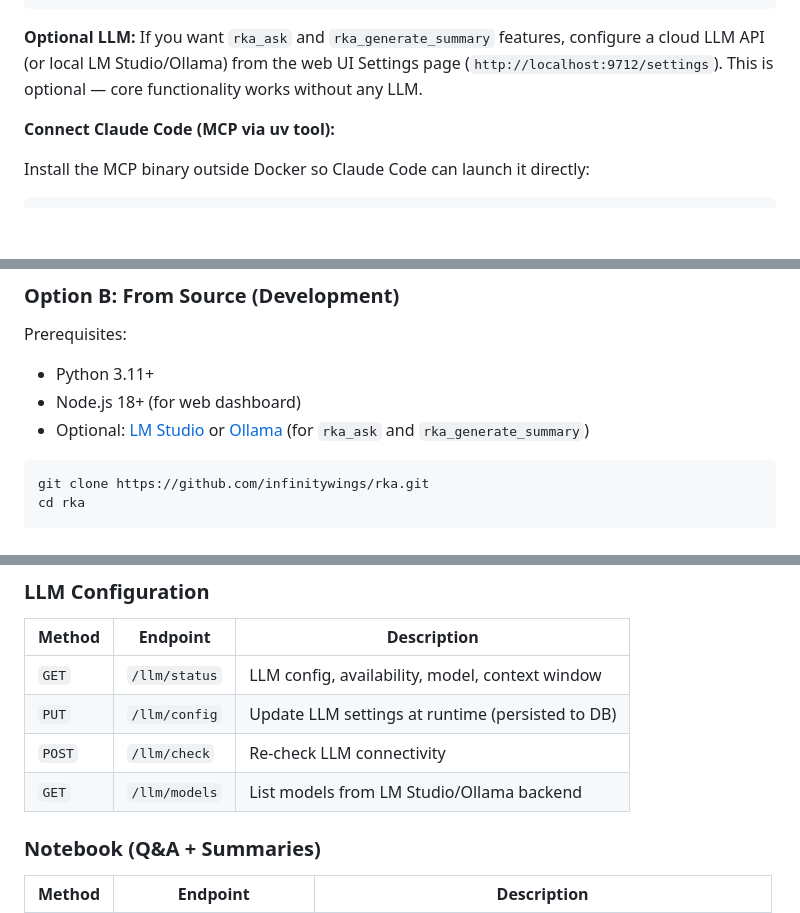
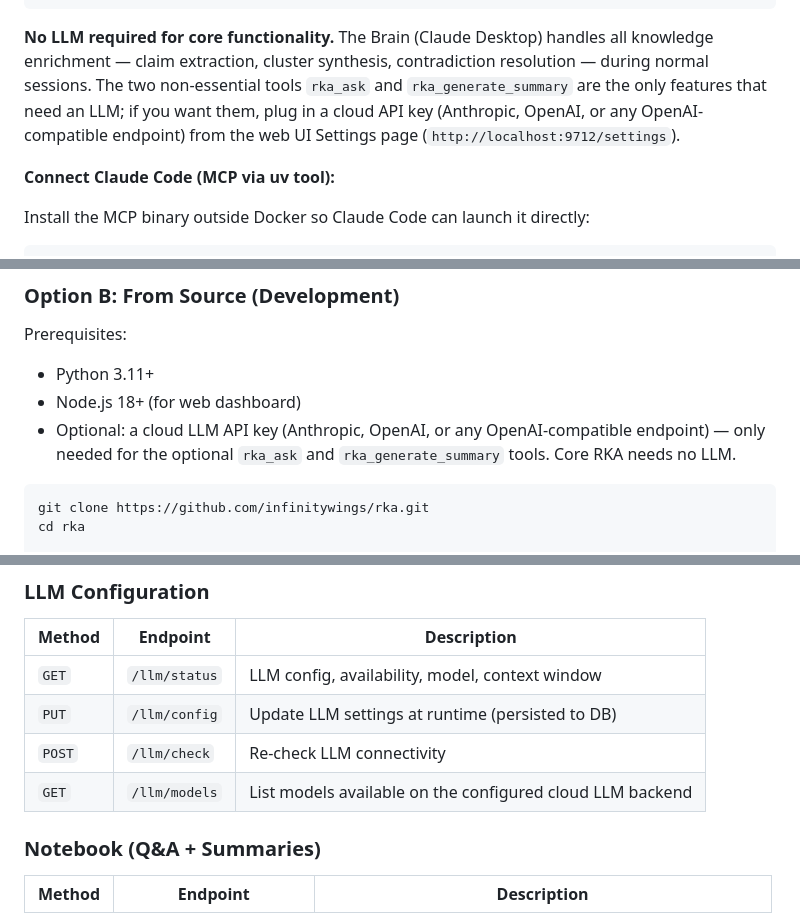
Before and after one commit to infinitywings/rka, a Markdown page: README.md, 3 parts joined by grey strips. Drawn GitHub-style; blank space fills up the shorter version.

````diff
--- a/README.md
+++ b/README.md
@@ -381,7 +381,7 @@ Add to `~/Library/Application Support/Claude/claude_desktop_config.json` (macOS)
 }
 ```
 
-**Optional LLM:** If you want `rka_ask` and `rka_generate_summary` features, configure a cloud LLM API (or local LM Studio/Ollama) from the web UI Settings page (`http://localhost:9712/settings`). This is optional — core functionality works without any LLM.
+**No LLM required for core functionality.** The Brain (Claude Desktop) handles all knowledge enrichment — claim extraction, cluster synthesis, contradiction resolution — during normal sessions. The two non-essential tools `rka_ask` and `rka_generate_summary` are the only features that need an LLM; if you want them, plug in a cloud API key (Anthropic, OpenAI, or any OpenAI-compatible endpoint) from the web UI Settings page (`http://localhost:9712/settings`).
 
 **Connect Claude Code (MCP via uv tool):**
 
@@ -424,7 +424,7 @@ Prerequisites:
 
 - Python 3.11+
 - Node.js 18+ (for web dashboard)
-- Optional: [LM Studio](https://lmstudio.ai/) or [Ollama](https://ollama.com/) (for `rka_ask` and `rka_generate_summary`)
+- Optional: a cloud LLM API key (Anthropic, OpenAI, or any OpenAI-compatible endpoint) — only needed for the optional `rka_ask` and `rka_generate_summary` tools. Core RKA needs no LLM.
 
 ```bash
 git clone https://github.com/infinitywings/rka.git
@@ -1067,7 +1075,7 @@ Most entity endpoints are project-scoped. Pass `X-RKA-Project: <project_id>` to
 | `GET`  | `/llm/status` | LLM config, availability, model, context window  |
 | `PUT`  | `/llm/config` | Update LLM settings at runtime (persisted to DB) |
 | `POST` | `/llm/check`  | Re-check LLM connectivity                        |
-| `GET`  | `/llm/models` | List models from LM Studio/Ollama backend        |
+| `GET`  | `/llm/models` | List models available on the configured cloud LLM backend |
 
 ### Notebook (Q&A + Summaries)
 
````
Also changed, not shown: other parts of README.md (+39 -33 lines).
